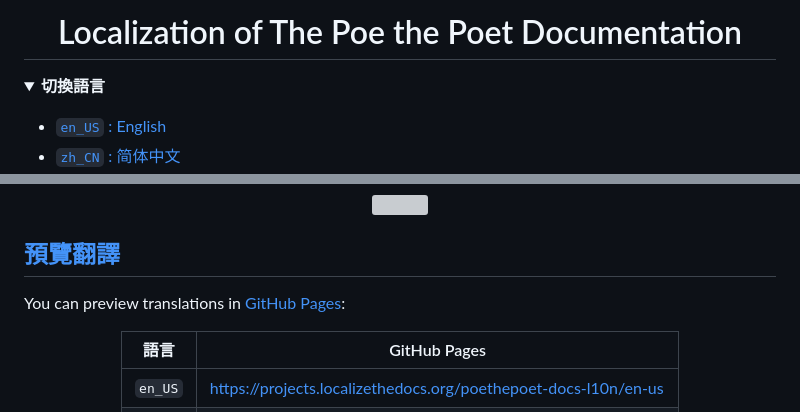
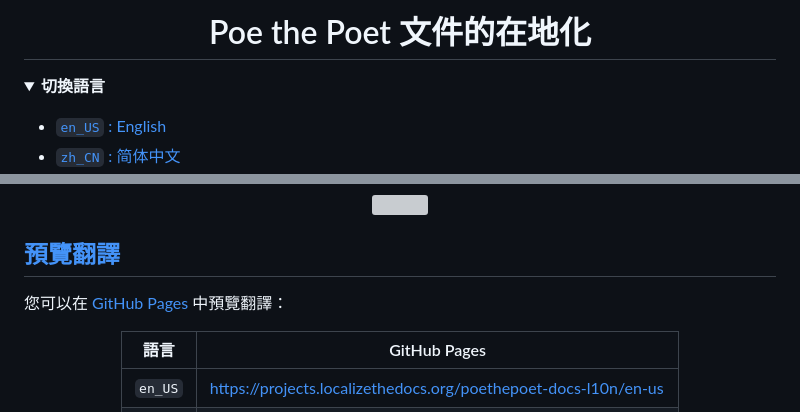
Before and after one commit to localizethedocs/poethepoet-docs-l10n, a Markdown page: README.zh_TW.md, 2 parts joined by grey strips. Drawn GitHub-style; folded sections open; grey boxes are pictures that could not be loaded.

Commit message:
🌐 tr(readme): download 'all' translations from Crowdin
[
  {
    "language": "de",
    "translation": 0,
    "approval": 0
  },
  {
    "language": "es",
    "translation": 0,
    "approval": 0
  },
  {
    "language": "fa",
    "translation": 0,
    "approval": 0
  },
  {
    "language": "fr",
    "translation": 0,
    "approval": 0
  },
  {
    "language": "ko",
    "translation": 68,
    "approval": 0
  },
  {
    "language": "ru",
    "translation": 0,
    "approval": 0
  },
  {
    "language": "sr",
    "translation": 0,
    "approval": 0
  },
  {
    "language": "ta",
    "translation": 0,
    "approval": 0
  },
  {
    "language": "zh-CN",
    "translation": 35,
    "approval": 35
  },
  {
    "language": "zh-TW",
    "translation": 69,
    "approval": 69
  }
]

Created by the GitHub Actions:

- File: https://github.com/localizethedocs/poethepoet-docs-l10n/actions/workflows/ci-crowdin-update-readme.yml
- Run: https://github.com/localizethedocs/poethepoet-docs-l10n/actions/runs/40263905616
- Job: https://github.com/localizethedocs/poethepoet-docs-l10n/actions/runs/40263905616/job/121381980449

```diff
--- a/README.zh_TW.md
+++ b/README.zh_TW.md
@@ -1,5 +1,5 @@
 <div align="center">
-<h1 id="localization-of-the-poe-the-poet-documentation">Localization of The Poe the Poet Documentation</h1>
+<h1 id="localization-of-the-poe-the-poet-documentation">Poe the Poet 文件的在地化</h1>
 </div>
 
 <details><summary><strong>切換語言</strong></summary>
@@ -332,7 +332,7 @@ The goal of this project is to translate The Poe the Poet Documentation into mul
 
 <h2 id="preview-translations"><a href="#table-of-contents">預覽翻譯</a></h2>
 
-You can preview translations in <a href="https://projects.localizethedocs.org/poethepoet-docs-l10n">GitHub Pages</a>:
+您可以在 <a href="https://projects.localizethedocs.org/poethepoet-docs-l10n">GitHub Pages</a> 中預覽翻譯：
 
 <div align="center">
 <table>
```
